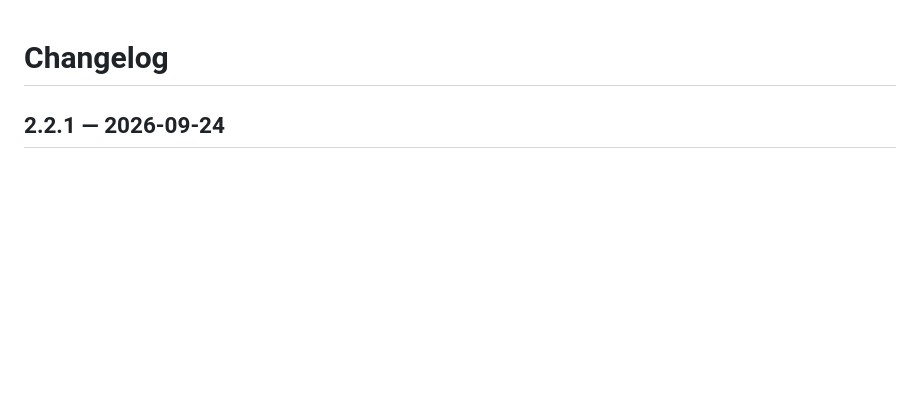
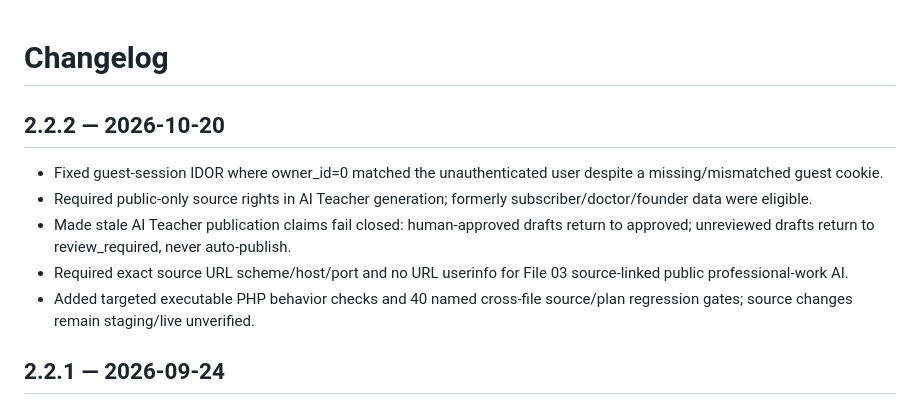
Before and after one commit to majidhussainqadri1-dot/16-ai-sabri-homeopathy-study-guide-temporary-bridge, a Markdown page: 16-sabri-classical-homeopathy-ai/CHANGELOG.md, the part around the change. Drawn GitHub-style; blank space fills up the shorter version.

Commit message:
docs(file16): record 2.2.2 security corrections and truthful release status

```diff
--- a/16-sabri-classical-homeopathy-ai/CHANGELOG.md
+++ b/16-sabri-classical-homeopathy-ai/CHANGELOG.md
@@ -1,4 +1,13 @@
 # Changelog
+
+## 2.2.2 — 2026-10-20
+
+- Fixed guest-session IDOR where owner_id=0 matched the unauthenticated user despite a missing/mismatched guest cookie.
+- Required public-only source rights in AI Teacher generation; formerly subscriber/doctor/founder data were eligible.
+- Made stale AI Teacher publication claims fail closed: human-approved drafts return to approved; unreviewed drafts return to review_required, never auto-publish.
+- Required exact source URL scheme/host/port and no URL userinfo for File 03 source-linked public professional-work AI.
+- Added targeted executable PHP behavior checks and 40 named cross-file source/plan regression gates; source changes remain staging/live unverified.
+
 
 ## 2.2.1 — 2026-09-24
 
```
